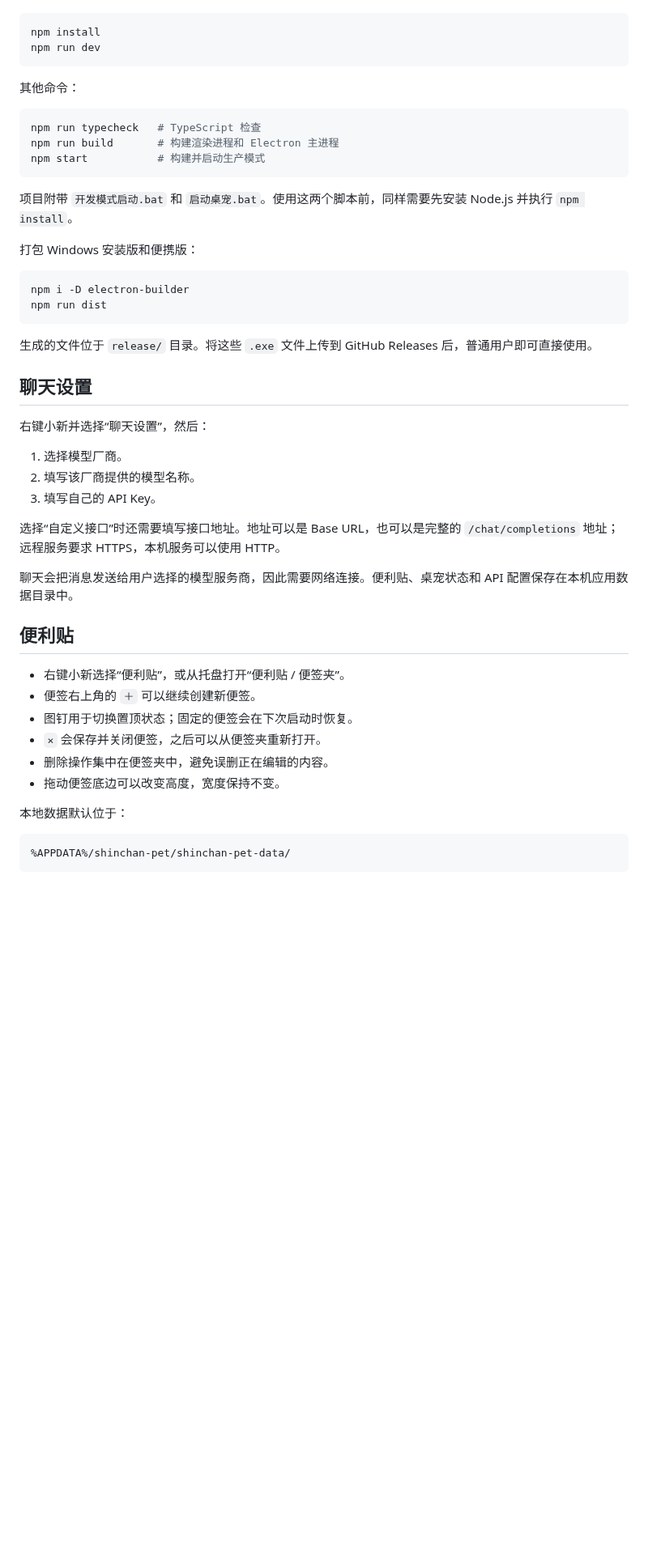
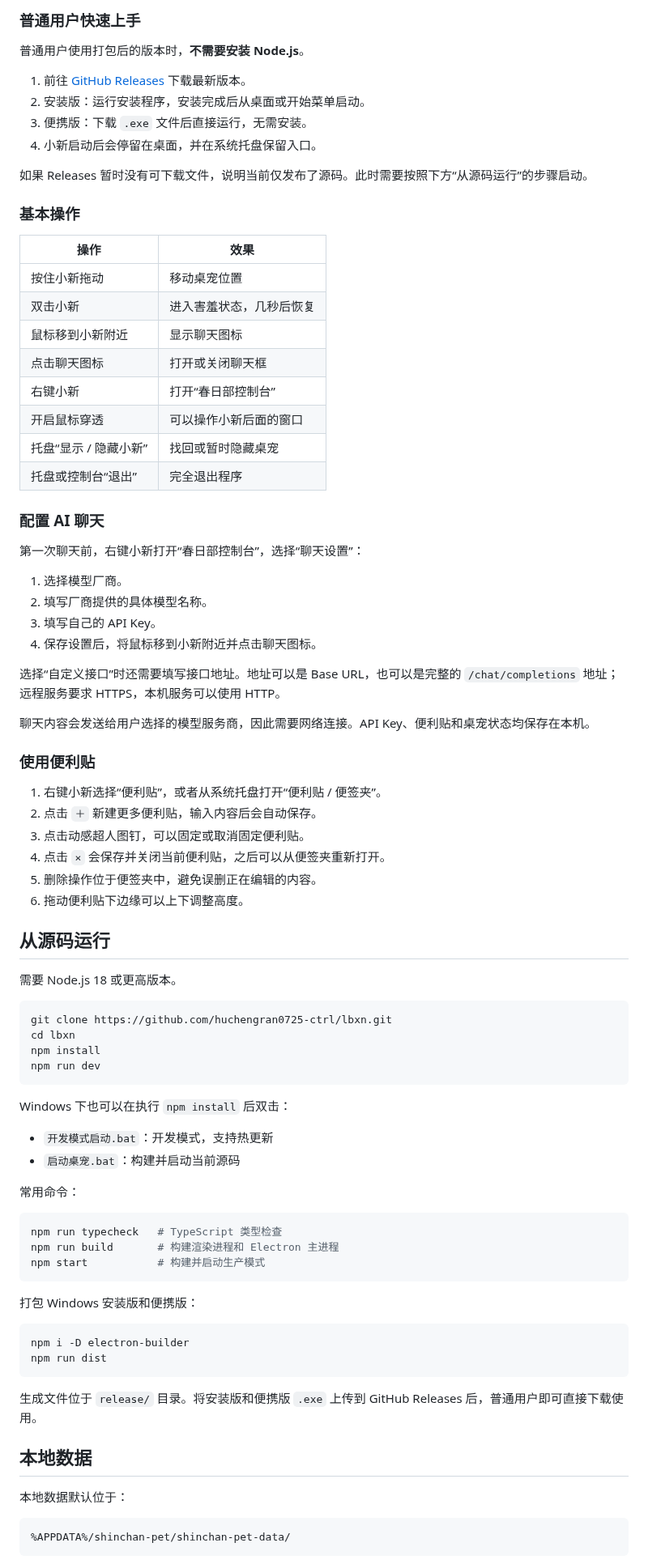
Before and after one commit to alhcrways/lbxn, a Markdown page: README.md, the part around one of its changes. Shown at 81% size. Rendered like a GitHub page; blank space fills up the shorter version.

````diff
--- a/README.md
+++ b/README.md
@@ -45,18 +73,72 @@
+### 普通用户快速上手
+
+普通用户使用打包后的版本时，**不需要安装 Node.js**。
+
+1. 前往 [GitHub Releases](https://github.com/huchengran0725-ctrl/lbxn/releases) 下载最新版本。
+2. 安装版：运行安装程序，安装完成后从桌面或开始菜单启动。
+3. 便携版：下载 `.exe` 文件后直接运行，无需安装。
+4. 小新启动后会停留在桌面，并在系统托盘保留入口。
+
+如果 Releases 暂时没有可下载文件，说明当前仅发布了源码。此时需要按照下方“从源码运行”的步骤启动。
+
+### 基本操作
+
+| 操作 | 效果 |
+| --- | --- |
+| 按住小新拖动 | 移动桌宠位置 |
+| 双击小新 | 进入害羞状态，几秒后恢复 |
+| 鼠标移到小新附近 | 显示聊天图标 |
+| 点击聊天图标 | 打开或关闭聊天框 |
+| 右键小新 | 打开“春日部控制台” |
+| 开启鼠标穿透 | 可以操作小新后面的窗口 |
+| 托盘“显示 / 隐藏小新” | 找回或暂时隐藏桌宠 |
+| 托盘或控制台“退出” | 完全退出程序 |
+
+### 配置 AI 聊天
+
+第一次聊天前，右键小新打开“春日部控制台”，选择“聊天设置”：
+
+1. 选择模型厂商。
+2. 填写厂商提供的具体模型名称。
+3. 填写自己的 API Key。
+4. 保存设置后，将鼠标移到小新附近并点击聊天图标。
+
+选择“自定义接口”时还需要填写接口地址。地址可以是 Base URL，也可以是完整的 `/chat/completions` 地址；远程服务要求 HTTPS，本机服务可以使用 HTTP。
+
+聊天内容会发送给用户选择的模型服务商，因此需要网络连接。API Key、便利贴和桌宠状态均保存在本机。
+
+### 使用便利贴
+
+1. 右键小新选择“便利贴”，或者从系统托盘打开“便利贴 / 便签夹”。
+2. 点击 `＋` 新建更多便利贴，输入内容后会自动保存。
+3. 点击动感超人图钉，可以固定或取消固定便利贴。
+4. 点击 `×` 会保存并关闭当前便利贴，之后可以从便签夹重新打开。
+5. 删除操作位于便签夹中，避免误删正在编辑的内容。
+6. 拖动便利贴下边缘可以上下调整高度。
+
+## 从源码运行
+
+需要 Node.js 18 或更高版本。
 
 ```bash
+git clone https://github.com/huchengran0725-ctrl/lbxn.git
+cd lbxn
 npm install
 npm run dev
 ```
 
-其他命令：
+Windows 下也可以在执行 `npm install` 后双击：
+
+- `开发模式启动.bat`：开发模式，支持热更新
+- `启动桌宠.bat`：构建并启动当前源码
+
+常用命令：
 
 ```bash
-npm run typecheck   # TypeScript 检查
+npm run typecheck   # TypeScript 类型检查
 npm run build       # 构建渲染进程和 Electron 主进程
 npm start           # 构建并启动生产模式
 ```
-
-项目附带 `开发模式启动.bat` 和 `启动桌宠.bat`。使用这两个脚本前，同样需要先安装 Node.js 并执行 `npm install`。
 
 打包 Windows 安装版和便携版：
 
@@ -65,28 +147,9 @@ npm i -D electron-builder
 npm run dist
 ```
 
-生成的文件位于 `release/` 目录。将这些 `.exe` 文件上传到 GitHub Releases 后，普通用户即可直接使用。
+生成文件位于 `release/` 目录。将安装版和便携版 `.exe` 上传到 GitHub Releases 后，普通用户即可直接下载使用。
 
-## 聊天设置
-
-右键小新并选择“聊天设置”，然后：
-
-1. 选择模型厂商。
-2. 填写该厂商提供的模型名称。
-3. 填写自己的 API Key。
-
-选择“自定义接口”时还需要填写接口地址。地址可以是 Base URL，也可以是完整的 `/chat/completions` 地址；远程服务要求 HTTPS，本机服务可以使用 HTTP。
-
-聊天会把消息发送给用户选择的模型服务商，因此需要网络连接。便利贴、桌宠状态和 API 配置保存在本机应用数据目录中。
-
-## 便利贴
-
-- 右键小新选择“便利贴”，或从托盘打开“便利贴 / 便签夹”。
-- 便签右上角的 `＋` 可以继续创建新便签。
-- 图钉用于切换置顶状态；固定的便签会在下次启动时恢复。
-- `×` 会保存并关闭便签，之后可以从便签夹重新打开。
-- 删除操作集中在便签夹中，避免误删正在编辑的内容。
-- 拖动便签底边可以改变高度，宽度保持不变。
+## 本地数据
 
 本地数据默认位于：
 
````
Also changed, not shown: other parts of README.md (+61 -46 lines), docs/images/preview-chat.png (added), docs/images/preview-control-menu.png (added), docs/images/preview-note-folder.png (added), docs/images/preview-settings.png (added), 1 other file.
